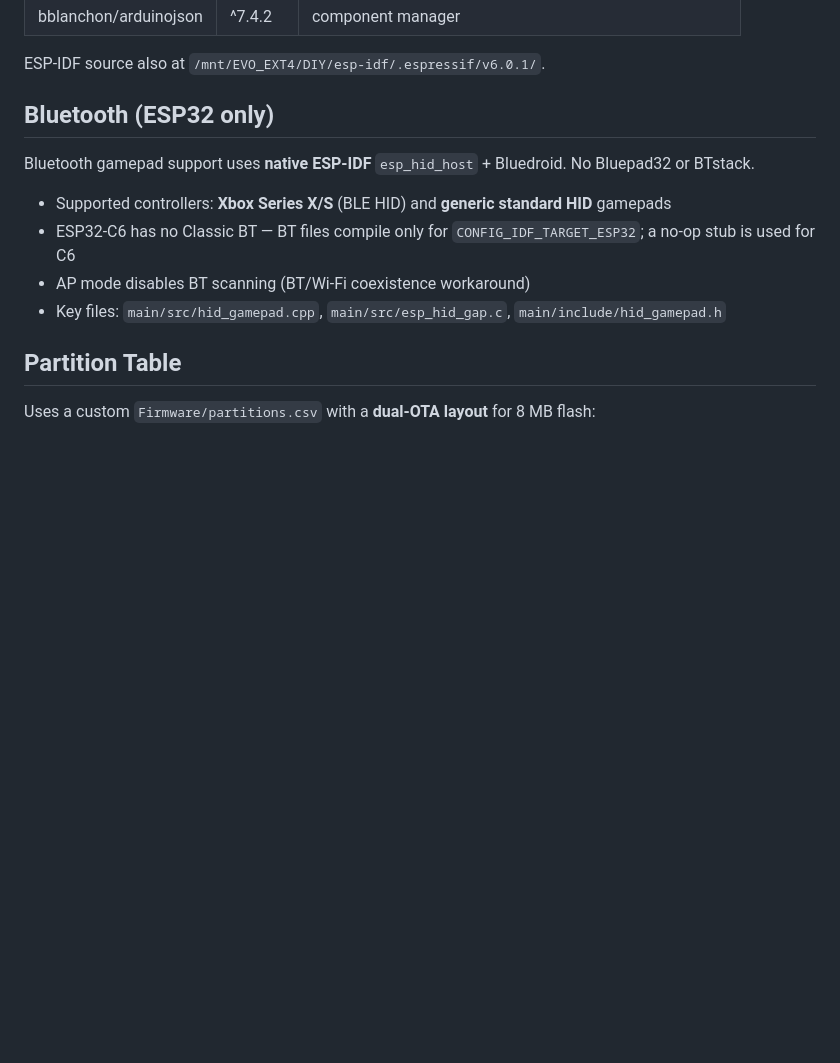
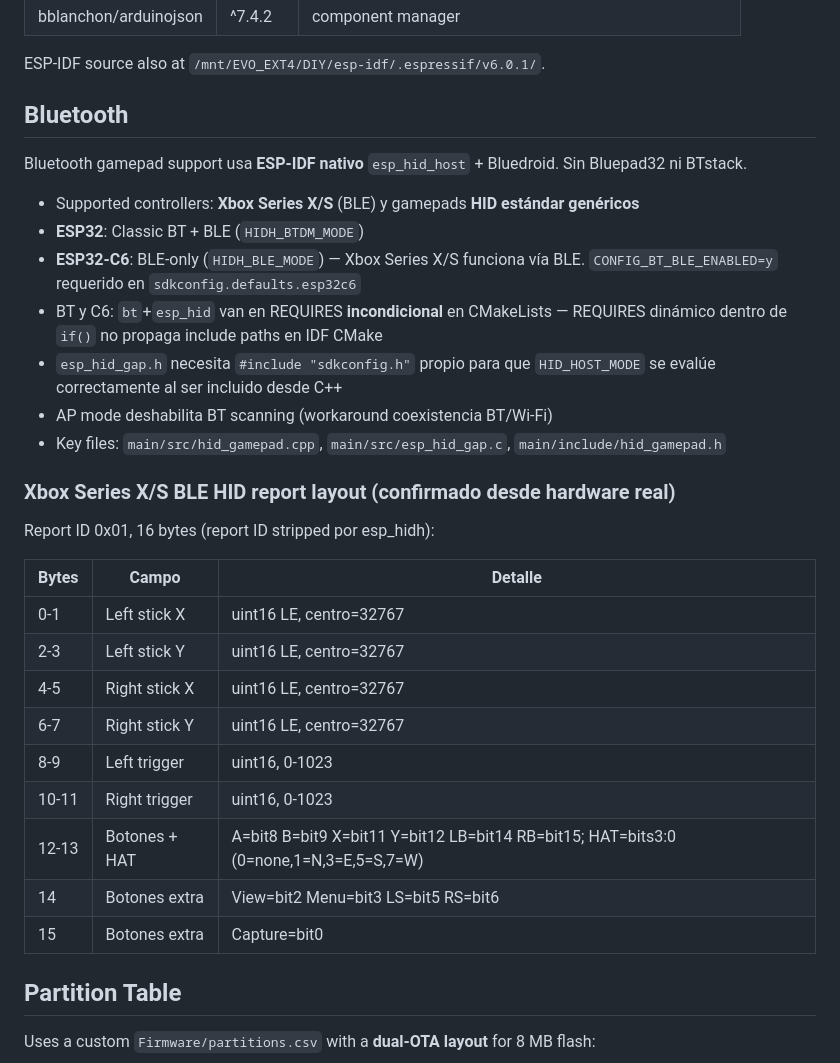
Before and after one commit to facundoAlmon/esprc-brain, a Markdown page: CLAUDE.md, the part around the change. Rendered like a GitHub page; blank space fills up the shorter version.

Commit message:
docs: actualiza BT — C6 soporta Xbox vía BLE, layout HID confirmado
- README/EN: C6 ya soporta Xbox Series X/S vía BLE (elimina restricción ESP32-only)
- CLAUDE.md: sección BT reescrita con layout HID completo confirmado desde
  hardware real (A=bit8 B=bit9 X=bit11 Y=bit12 LB=bit14 RB=bit15 + byte14/15),
  notas sobre CMakeLists REQUIRES incondicional y sdkconfig.h en esp_hid_gap.h

Co-Authored-By: Claude Sonnet 4.6 <noreply@anthropic.com>

```diff
--- a/CLAUDE.md
+++ b/CLAUDE.md
@@ -22,14 +22,33 @@ The firmware has **no local component dependencies** — all Bluetooth and perip
 
 ESP-IDF source also at `/mnt/EVO_EXT4/DIY/esp-idf/.espressif/v6.0.1/`.
 
-## Bluetooth (ESP32 only)
+## Bluetooth
 
-Bluetooth gamepad support uses **native ESP-IDF** `esp_hid_host` + Bluedroid. No Bluepad32 or BTstack.
+Bluetooth gamepad support usa **ESP-IDF nativo** `esp_hid_host` + Bluedroid. Sin Bluepad32 ni BTstack.
 
-- Supported controllers: **Xbox Series X/S** (BLE HID) and **generic standard HID** gamepads
-- ESP32-C6 has no Classic BT — BT files compile only for `CONFIG_IDF_TARGET_ESP32`; a no-op stub is used for C6
-- AP mode disables BT scanning (BT/Wi-Fi coexistence workaround)
+- Supported controllers: **Xbox Series X/S** (BLE) y gamepads **HID estándar genéricos**
+- **ESP32**: Classic BT + BLE (`HIDH_BTDM_MODE`)
+- **ESP32-C6**: BLE-only (`HIDH_BLE_MODE`) — Xbox Series X/S funciona vía BLE. `CONFIG_BT_BLE_ENABLED=y` requerido en `sdkconfig.defaults.esp32c6`
+- BT y C6: `bt`+`esp_hid` van en REQUIRES **incondicional** en CMakeLists — REQUIRES dinámico dentro de `if()` no propaga include paths en IDF CMake
+- `esp_hid_gap.h` necesita `#include "sdkconfig.h"` propio para que `HID_HOST_MODE` se evalúe correctamente al ser incluido desde C++
+- AP mode deshabilita BT scanning (workaround coexistencia BT/Wi-Fi)
 - Key files: `main/src/hid_gamepad.cpp`, `main/src/esp_hid_gap.c`, `main/include/hid_gamepad.h`
+
+### Xbox Series X/S BLE HID report layout (confirmado desde hardware real)
+
+Report ID 0x01, 16 bytes (report ID stripped por esp_hidh):
+
+| Bytes | Campo | Detalle |
+|-------|-------|---------|
+| 0-1 | Left stick X | uint16 LE, centro=32767 |
+| 2-3 | Left stick Y | uint16 LE, centro=32767 |
+| 4-5 | Right stick X | uint16 LE, centro=32767 |
+| 6-7 | Right stick Y | uint16 LE, centro=32767 |
+| 8-9 | Left trigger | uint16, 0-1023 |
+| 10-11 | Right trigger | uint16, 0-1023 |
+| 12-13 | Botones + HAT | A=bit8 B=bit9 X=bit11 Y=bit12 LB=bit14 RB=bit15; HAT=bits3:0 (0=none,1=N,3=E,5=S,7=W) |
+| 14 | Botones extra | View=bit2 Menu=bit3 LS=bit5 RS=bit6 |
+| 15 | Botones extra | Capture=bit0 |
 
 ## Partition Table
 
```
Also changed, not shown: README.en.md (+2 -2 lines), README.md (+2 -2 lines).
